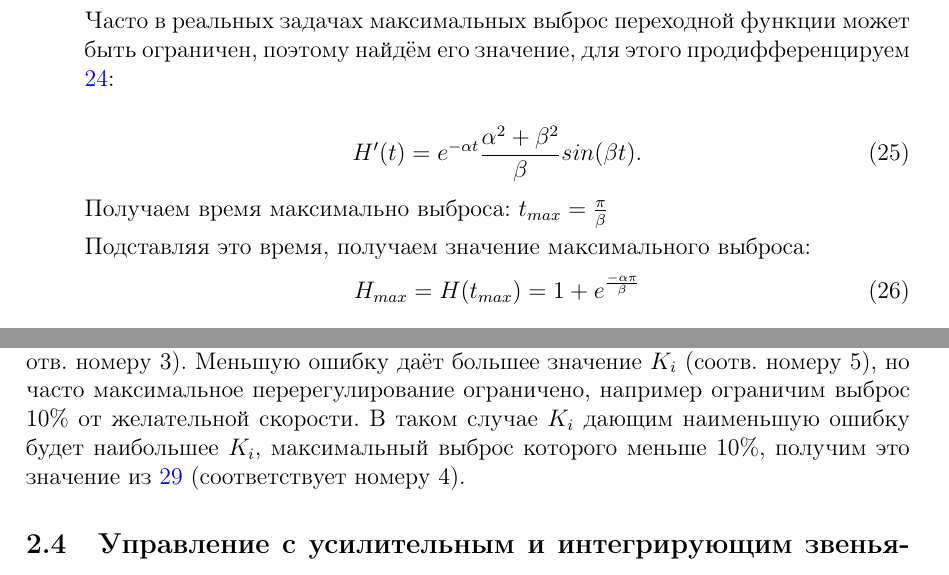
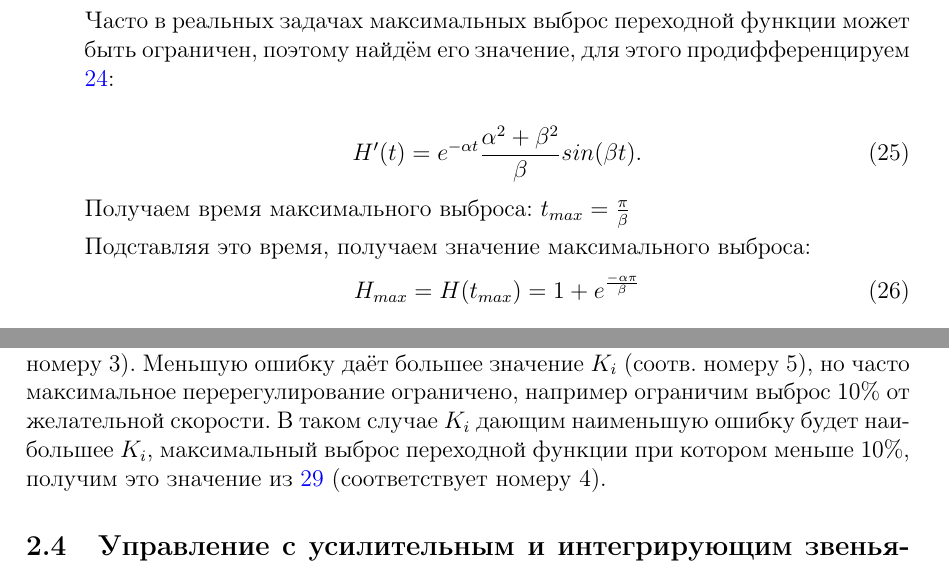
Before and after one commit to DanyaLitva/Control-Theory-Lab1, a LaTeX document (document.tex): two parts of pages 11 and 12 of 13, joined at a grey line, cut so that both start at the same text. Compiled offline with pdfLaTeX.

Commit message:
очепятки

```diff
--- a/document.tex
+++ b/document.tex
@@ -305,7 +305,7 @@
 			H'(t)=e^{-\alpha t} \frac{\alpha^2 + \beta^2}{\beta}sin(\beta t).
 		\end{equation}
 
-		Получаем время максимально выброса: $t_{max} = \frac{\pi}{\beta}$
+		Получаем время максимального выброса: $t_{max} = \frac{\pi}{\beta}$
 
 		Подставляя это время, получаем значение максимального выброса:
 		\begin{equation}
@@ -361,7 +361,7 @@
 
 	Значение $K_i$, дающее кратные вещественные корни (соотв. номеру 2), также является неоптимальным выбором, так как имеет относительно большое время выхода в режим и ошибку. Данное значение можно использовать, если нельзя допустить какое-либо перерегулирование.
 
-	Значение $K_i$, дающее комплексно-сопряжённые корни корни (соотв. номерам 3, 4 и 5), является оптимальным выбором, но конкретное значение зависит от требований к переходной функции. Лучшее время выхода в режим даёт наибольшее значение $K_i$, максимальный выброс которого попадает в заданный коридор (соотв. номеру 3). Меньшую ошибку даёт большее значение $K_i$ (соотв. номеру 5), но часто максимальное перерегулирование ограничено, например ограничим выброс 10\% от желательной скорости. В таком случае $K_i$ дающим наименьшую ошибку будет наибольшее $K_i$, максимальный выброс которого меньше 10\%, получим это значение из \ref{eq29} (соответствует номеру 4).
+	Значение $K_i$, дающее комплексно-сопряжённые корни корни (соотв. номерам 3, 4 и 5), является оптимальным выбором, но конкретное значение зависит от требований к переходной функции. Лучшее время выхода в режим даёт наибольшее значение $K_i$, максимальный выброс которого попадает в заданный коридор (соотв. номеру 3). Меньшую ошибку даёт большее значение $K_i$ (соотв. номеру 5), но часто максимальное перерегулирование ограничено, например ограничим выброс 10\% от желательной скорости. В таком случае $K_i$ дающим наименьшую ошибку будет наибольшее $K_i$, максимальный выброс переходной функции при котором меньше 10\%, получим это значение из \ref{eq29} (соответствует номеру 4).
 
 
 	\subsection{Управление с усилительным и интегрирующим звеньями}
```
Also changed, not shown: document.pdf.
